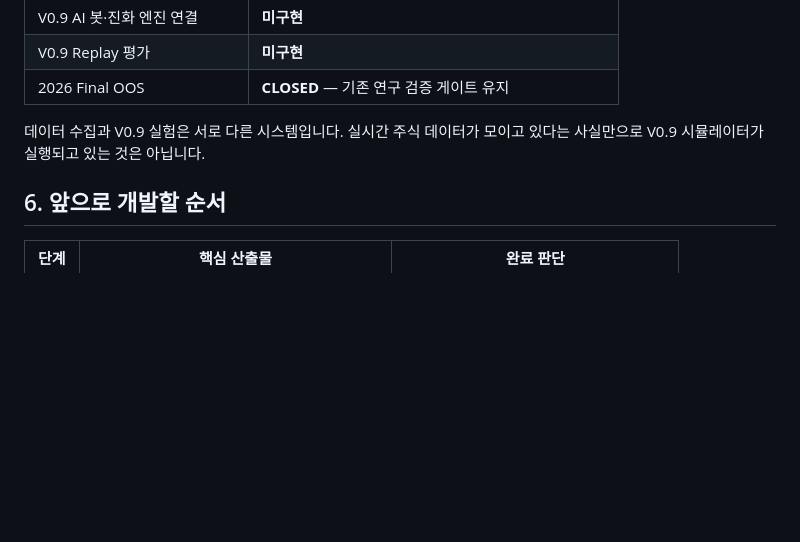
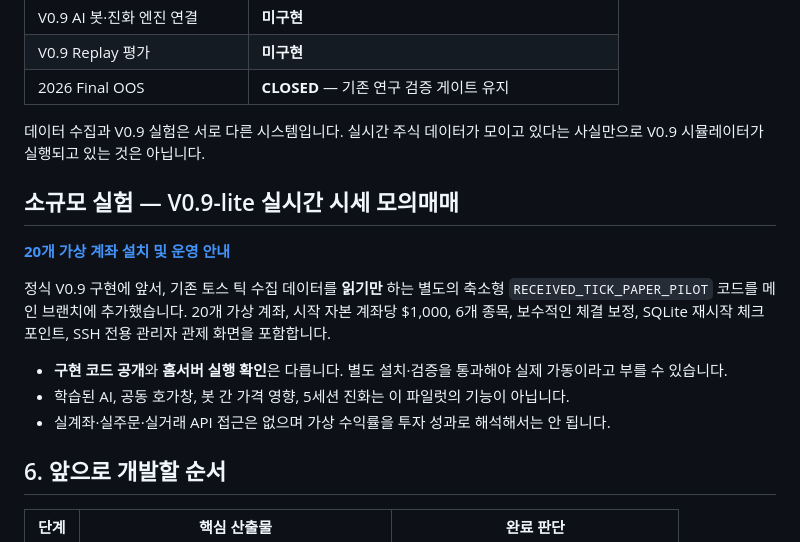
Before and after one commit to heh-heh/market-career-dashboard, a Markdown page: docs/v09/README.md, the part around the change. Drawn GitHub-style; blank space fills up the shorter version.

Commit message:
docs(v09): link isolated 20-agent live-tick paper trading pilot from design guide

```diff
--- a/docs/v09/README.md
+++ b/docs/v09/README.md
@@ -92,6 +92,16 @@ flowchart LR
 
 데이터 수집과 V0.9 실험은 서로 다른 시스템입니다. 실시간 주식 데이터가 모이고 있다는 사실만으로 V0.9 시뮬레이터가 실행되고 있는 것은 아닙니다.
 
+## 소규모 실험 — V0.9-lite 실시간 시세 모의매매
+
+[**20개 가상 계좌 설치 및 운영 안내**](../../deploy/paper-arena/README.md)
+
+정식 V0.9 구현에 앞서, 기존 토스 틱 수집 데이터를 **읽기만** 하는 별도의 축소형 `RECEIVED_TICK_PAPER_PILOT` 코드를 메인 브랜치에 추가했습니다. 20개 가상 계좌, 시작 자본 계좌당 $1,000, 6개 종목, 보수적인 체결 보정, SQLite 재시작 체크포인트, SSH 전용 관리자 관제 화면을 포함합니다.
+
+- **구현 코드 공개**와 **홈서버 실행 확인**은 다릅니다. 별도 설치·검증을 통과해야 실제 가동이라고 부를 수 있습니다.
+- 학습된 AI, 공동 호가창, 봇 간 가격 영향, 5세션 진화는 이 파일럿의 기능이 아닙니다.
+- 실계좌·실주문·실거래 API 접근은 없으며 가상 수익률을 투자 성과로 해석해서는 안 됩니다.
+
 ## 6. 앞으로 개발할 순서
 
 | 단계 | 핵심 산출물 | 완료 판단 |
```
